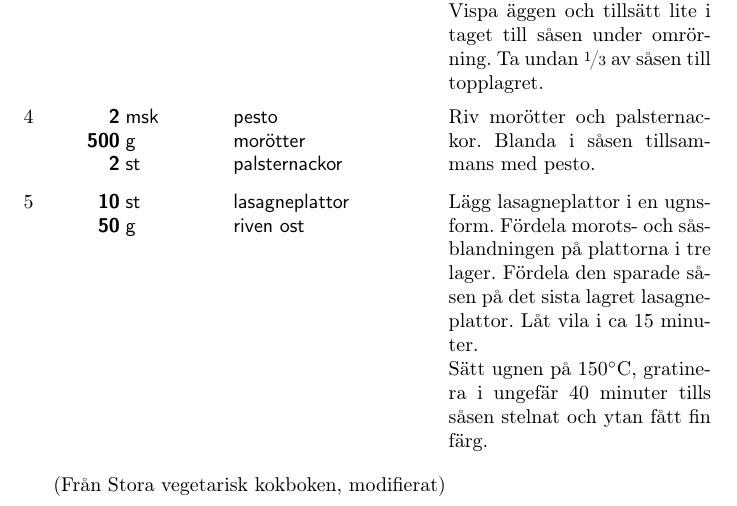
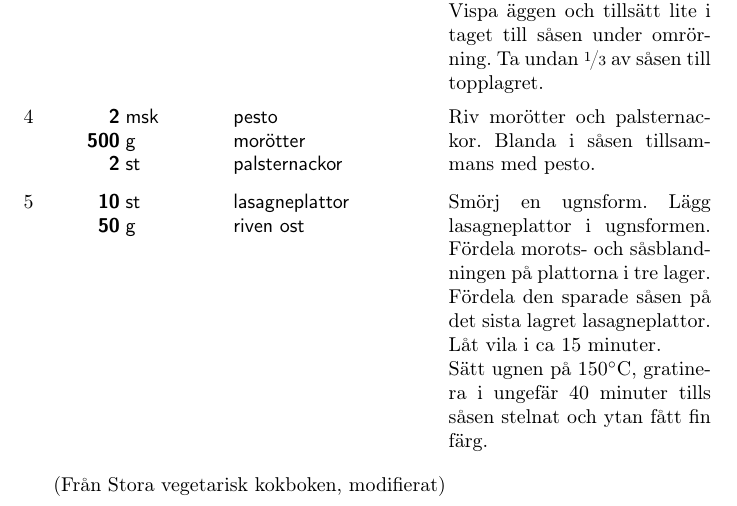
Before and after one commit to SimonKagstrom/recept, a LaTeX document (morotsgratang_med_pesto/recept.tex): part of the page, cut so that both start at the same text. Compiled offline with pdfLaTeX.

Commit message:
morotsgratang: Smorj formen

```diff
--- a/morotsgratang_med_pesto/recept.tex
+++ b/morotsgratang_med_pesto/recept.tex
@@ -48,9 +48,9 @@ Riv morötter och palsternackor. Blanda i såsen tillsammans med pesto.
 \ingredient[~10]{st}{lasagneplattor}
 \ingredient[50]{g}{riven ost}
 
-Lägg lasagneplattor i en ugnsform. Fördela morots- och såsblandningen
-på plattorna i tre lager. Fördela den sparade såsen på det sista
-lagret lasagneplattor. Låt vila i ca 15 minuter.
+Smörj en ugnsform. Lägg lasagneplattor i ugnsformen. Fördela morots-
+och såsblandningen på plattorna i tre lager. Fördela den sparade såsen
+på det sista lagret lasagneplattor. Låt vila i ca 15 minuter.
 
 Sätt ugnen på 150\0C, gratinera i ungefär 40 minuter tills såsen
 stelnat och ytan fått fin färg.
```
